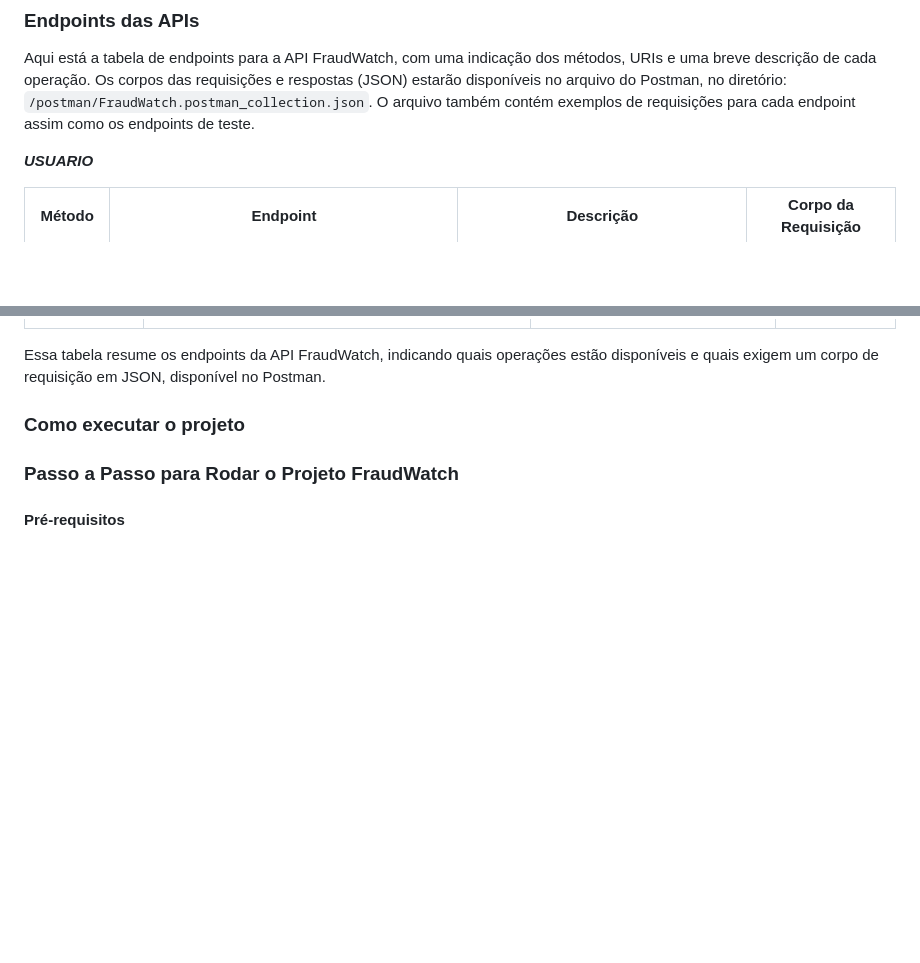
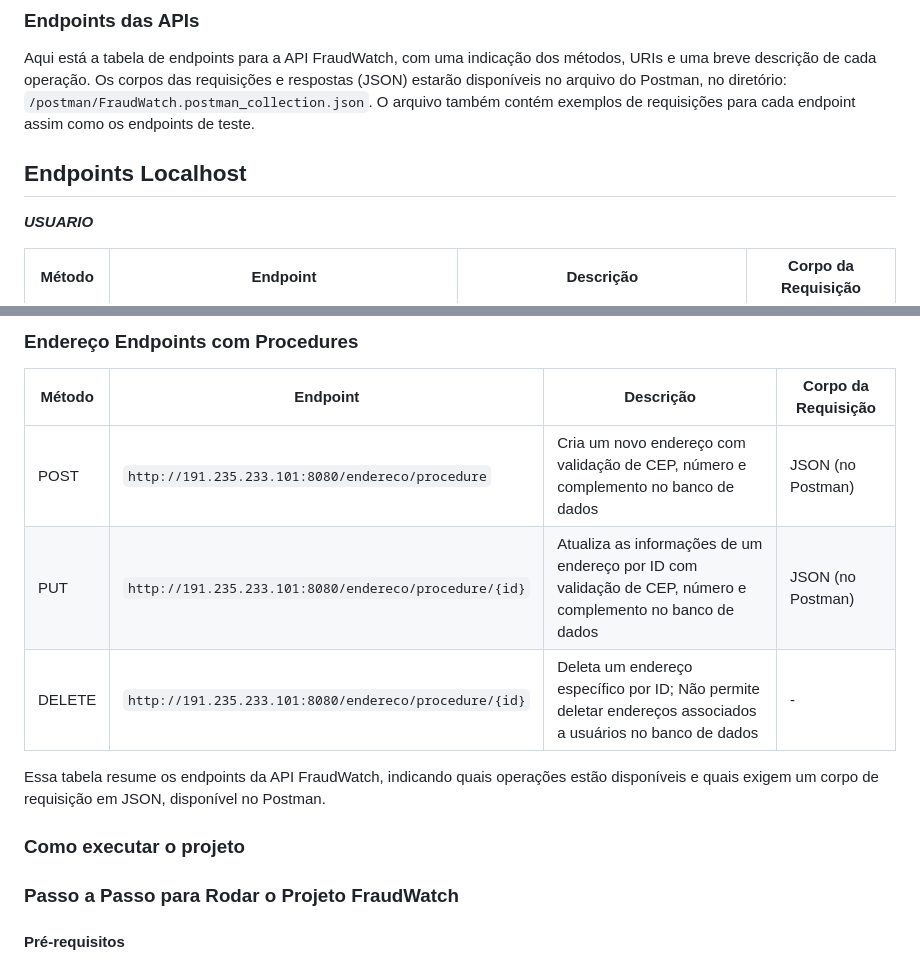
Before and after one commit to Mauricio-Pereira/FraudWatch-Java, a Markdown page: README.md, 2 parts joined by grey strips. Rendered like a GitHub page; blank space fills up the shorter version.

```diff
--- a/README.md
+++ b/README.md
@@ -229,6 +229,8 @@ operação.
 Os corpos das requisições e respostas (JSON) estarão disponíveis no arquivo do Postman, no diretório: `/postman/FraudWatch.postman_collection.json`.
 O arquivo também contém exemplos de requisições para cada endpoint assim como os endpoints de teste.
 
+## Endpoints Localhost
+
 **_USUARIO_**
 
 | Método | Endpoint                                                                                                    | Descrição                                                | Corpo da Requisição |
@@ -267,3 +302,11 @@ O arquivo também contém exemplos de requisições para cada endpoint assim com
+### Endereço Endpoints com Procedures
+
+| Método | Endpoint                                                                                              | Descrição                                                                                                  | Corpo da Requisição |
+|--------|-------------------------------------------------------------------------------------------------------|------------------------------------------------------------------------------------------------------------|----------------------|
+| POST   | `http://191.235.233.101:8080/endereco/procedure`                                                      | Cria um novo endereço com validação de CEP, número e complemento no banco de dados                         | JSON (no Postman)    |
+| PUT    | `http://191.235.233.101:8080/endereco/procedure/{id}`                                                 | Atualiza as informações de um endereço por ID com validação de CEP, número e complemento no banco de dados | JSON (no Postman)    |
+| DELETE | `http://191.235.233.101:8080/endereco/procedure/{id}`                                                 | Deleta um endereço específico por ID; Não permite deletar endereços associados a usuários no banco de dados | -                    |
+
 
 Essa tabela resume os endpoints da API FraudWatch, indicando quais operações estão disponíveis e quais exigem um corpo
 de requisição em JSON, disponível no Postman.
```
Also changed, not shown: other parts of README.md (+33 -0 lines).
